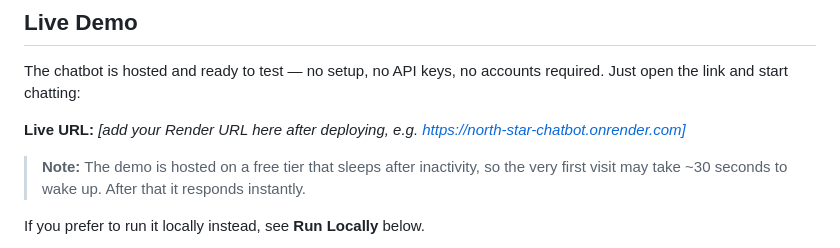
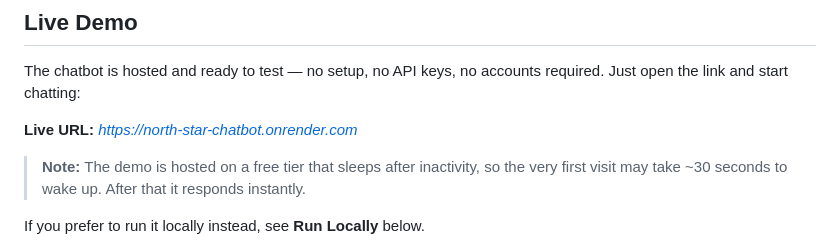
Before and after one commit to Deepaksinghpatel052/north_star_chatbot, a Markdown page: README.md, the part around the change. Drawn GitHub-style.

Commit message:
Add Render URL

```diff
--- a/README.md
+++ b/README.md
@@ -9,7 +9,7 @@ Developer program.
 The chatbot is hosted and ready to test — no setup, no API keys, no
 accounts required. Just open the link and start chatting:
 
-**Live URL:** _[add your Render URL here after deploying, e.g. https://north-star-chatbot.onrender.com]_
+**Live URL:** _https://north-star-chatbot.onrender.com_
 
 > **Note:** The demo is hosted on a free tier that sleeps after inactivity,
 > so the very first visit may take ~30 seconds to wake up. After that it
```
